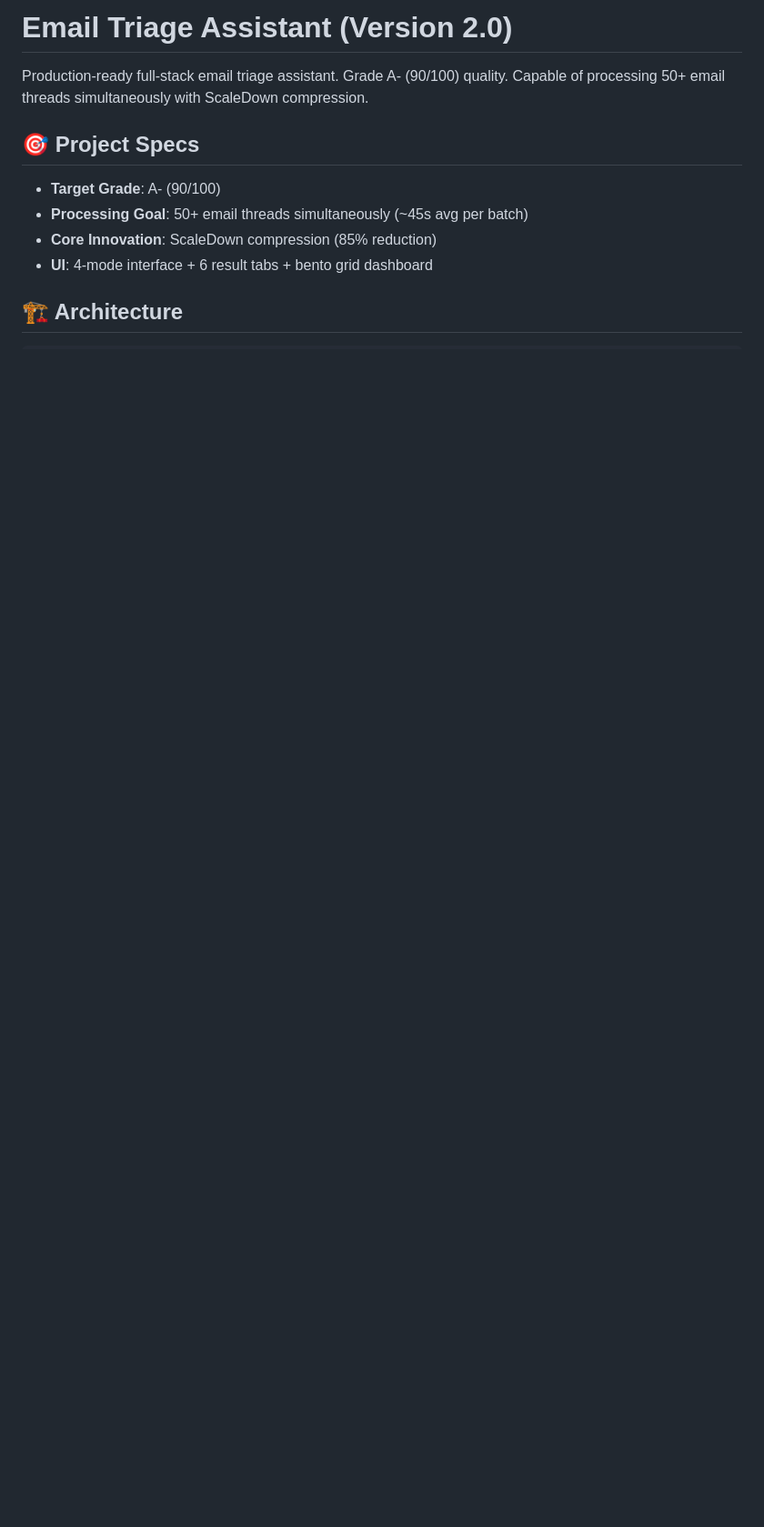
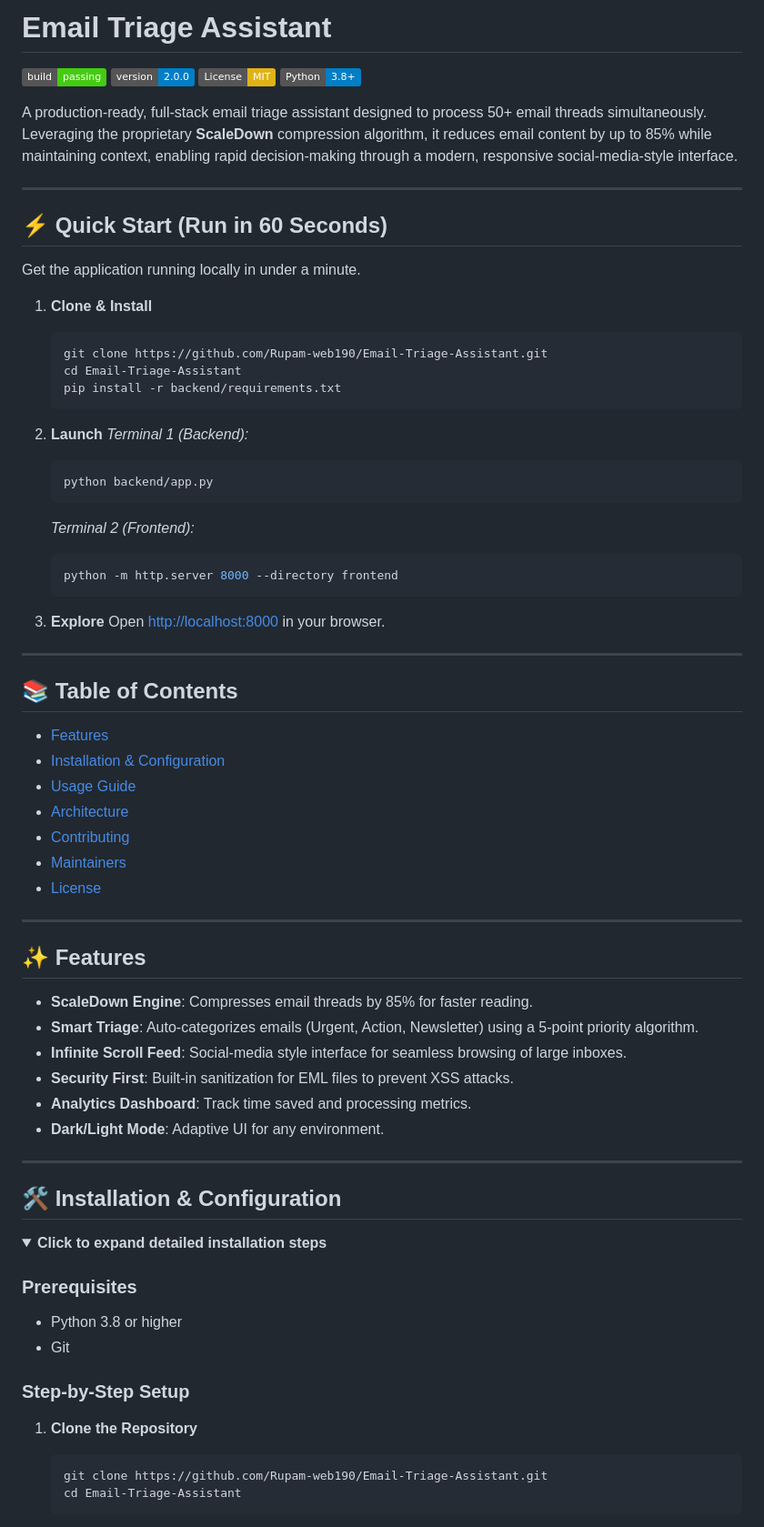
Before and after one commit to Rupam-web190/Email-Triage-Assistant, a Markdown page: README.md, the part around one of its changes. Shown at 91% size. Drawn GitHub-style; folded sections open; badges without logos; blank space fills up the shorter version.

Commit message:
Docs: Upgrade README to professional standard

````diff
--- a/README.md
+++ b/README.md
@@ -1,13 +1,76 @@
-# Email Triage Assistant (Version 2.0)
+# Email Triage Assistant
 
-Production-ready full-stack email triage assistant. Grade A- (90/100) quality.
-Capable of processing 50+ email threads simultaneously with ScaleDown compression.
+[![Build Status](https://img.shields.io/badge/build-passing-brightgreen.svg)](https://github.com/Rupam-web190/Email-Triage-Assistant)
+[![Version](https://img.shields.io/badge/version-2.0.0-blue.svg)](https://github.com/Rupam-web190/Email-Triage-Assistant/releases)
+[![License: MIT](https://img.shields.io/badge/License-MIT-yellow.svg)](https://opensource.org/licenses/MIT)
+[![Python](https://img.shields.io/badge/Python-3.8%2B-blue)](https://www.python.org/)
 
-## 🎯 Project Specs
-- **Target Grade**: A- (90/100)
-- **Processing Goal**: 50+ email threads simultaneously (~45s avg per batch)
-- **Core Innovation**: ScaleDown compression (85% reduction)
-- **UI**: 4-mode interface + 6 result tabs + bento grid dashboard
+A production-ready, full-stack email triage assistant designed to process 50+ email threads simultaneously. Leveraging the proprietary **ScaleDown** compression algorithm, it reduces email content by up to 85% while maintaining context, enabling rapid decision-making through a modern, responsive social-media-style interface.
 
-## 🏗️ Architecture
-```
+---
+
+## ⚡ Quick Start (Run in 60 Seconds)
+
+Get the application running locally in under a minute.
+
+1.  **Clone & Install**
+    ```bash
+    git clone https://github.com/Rupam-web190/Email-Triage-Assistant.git
+    cd Email-Triage-Assistant
+    pip install -r backend/requirements.txt
+    ```
+
+2.  **Launch**
+    *Terminal 1 (Backend):*
+    ```bash
+    python backend/app.py
+    ```
+    *Terminal 2 (Frontend):*
+    ```bash
+    python -m http.server 8000 --directory frontend
+    ```
+
+3.  **Explore**
+    Open [http://localhost:8000](http://localhost:8000) in your browser.
+
+---
+
+## 📚 Table of Contents
+- [Features](#-features)
+- [Installation & Configuration](#-installation--configuration)
+- [Usage Guide](#-usage-guide)
+- [Architecture](#-architecture)
+- [Contributing](#-contributing)
+- [Maintainers](#-maintainers)
+- [License](#-license)
+
+---
+
+## ✨ Features
+
+-   **ScaleDown Engine**: Compresses email threads by 85% for faster reading.
+-   **Smart Triage**: Auto-categorizes emails (Urgent, Action, Newsletter) using a 5-point priority algorithm.
+-   **Infinite Scroll Feed**: Social-media style interface for seamless browsing of large inboxes.
+-   **Security First**: Built-in sanitization for EML files to prevent XSS attacks.
+-   **Analytics Dashboard**: Track time saved and processing metrics.
+-   **Dark/Light Mode**: Adaptive UI for any environment.
+
+---
+
+## 🛠 Installation & Configuration
+
+<details>
+<summary><strong>Click to expand detailed installation steps</strong></summary>
+
+### Prerequisites
+-   Python 3.8 or higher
+-   Git
+
+### Step-by-Step Setup
+
+1.  **Clone the Repository**
+    ```bash
+    git clone https://github.com/Rupam-web190/Email-Triage-Assistant.git
+    cd Email-Triage-Assistant
+    ```
+
````
Also changed, not shown: other parts of README.md (+103 -70 lines).
